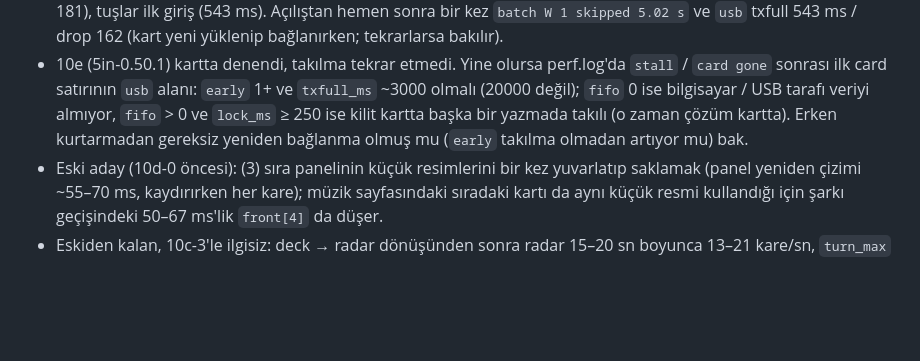
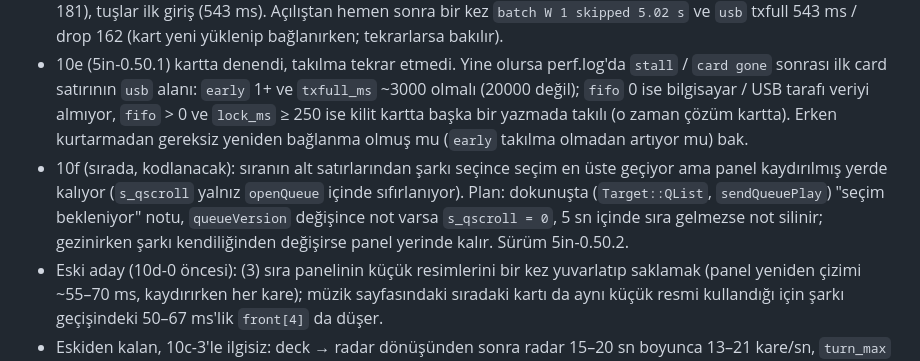
Before and after one commit to ckaraman/Plane-Radar3D, a Markdown page: docs/PLAN.md, the part around the change. Drawn GitHub-style; blank space fills up the shorter version.

Commit message:
Plan: stage 10f, queue jumps to top after a pick
Co-Authored-By: Claude Opus 5.5 <noreply@anthropic.com>

```diff
--- a/docs/PLAN.md
+++ b/docs/PLAN.md
@@ -76,6 +76,7 @@ içinde. Sürümler `include/config.h` içinde.
 - Ekranın üç tamponu var (PLAN'da önce iki yazıyordu); her biri kendi kaydını tutar (`s_fb`).
 - 10d-1 (5in-0.50.0) main'de, kartta ölçüldü (01.11): kart camı gitti, panel camı ~%25 kısa. Gözle kontrol tamam (01.11), tamam (kartta denendi). Kalan adaylar: panel kaydırırken iki 13 ms'lik kopya (zeminden + hazır kopyaya), 10 küçük resmi karede bir açmak (15 ms sıçrama), radar dönüşü (bu ölçümde de 22–26 kare/sn, `turn_max` 129–181), tuşlar ilk giriş (543 ms). Açılıştan hemen sonra bir kez `batch W 1 skipped 5.02 s` ve `usb` txfull 543 ms / drop 162 (kart yeni yüklenip bağlanırken; tekrarlarsa bakılır).
 - 10e (5in-0.50.1) kartta denendi, takılma tekrar etmedi. Yine olursa perf.log'da `stall` / `card gone` sonrası ilk card satırının `usb` alanı: `early` 1+ ve `txfull_ms` ~3000 olmalı (20000 değil); `fifo` 0 ise bilgisayar / USB tarafı veriyi almıyor, `fifo` > 0 ve `lock_ms` ≥ 250 ise kilit kartta başka bir yazmada takılı (o zaman çözüm kartta). Erken kurtarmadan gereksiz yeniden bağlanma olmuş mu (`early` takılma olmadan artıyor mu) bak.
+- 10f (sırada, kodlanacak): sıranın alt satırlarından şarkı seçince seçim en üste geçiyor ama panel kaydırılmış yerde kalıyor (`s_qscroll` yalnız `openQueue` içinde sıfırlanıyor). Plan: dokunuşta (`Target::QList`, `sendQueuePlay`) "seçim bekleniyor" notu, `queueVersion` değişince not varsa `s_qscroll = 0`, 5 sn içinde sıra gelmezse not silinir; gezinirken şarkı kendiliğinden değişirse panel yerinde kalır. Sürüm 5in-0.50.2.
 - Eski aday (10d-0 öncesi): (3) sıra panelinin küçük resimlerini bir kez yuvarlatıp saklamak (panel yeniden çizimi ~55–70 ms, kaydırırken her kare); müzik sayfasındaki sıradaki kartı da aynı küçük resmi kullandığı için şarkı geçişindeki 50–67 ms'lik `front[4]` da düşer.
 - Eskiden kalan, 10c-3'le ilgisiz: deck → radar dönüşünden sonra radar 15–20 sn boyunca 13–21 kare/sn, `turn_max` 115–170 (0.48.3'te 23:53 ve 01:22'de de var); tuşlar sayfasına ilk girişte bir kez `turn_max` ~700 ms (0.48.3'te 655).
 - Takılma: 0.48.0 (15:24) ve 0.48.2 (22:16) birer kez; ikisinde de hemen önce "queue 30 rows". 0.48.3'te yok. Kart sorun olunca `PR:PERF` içine `usb` yazar (`txfull_ms`, `drop`, `rxgap_ms`, `dtr_off`/`unmount`/`susp`, `fix`, `before`); yerine ulaşmayan rapor sayılmaz, sonraki takılmanın tamamını kapsar. Bağlanırken 1,5 sn'lik `usb` kaydı (`before: PR:HELLO`) zararsız. Tekrarlarsa perf.log'da "stall"/"card gone" satırından sonra ilk ulaşan card satırındaki `usb` alanına bak.
```
